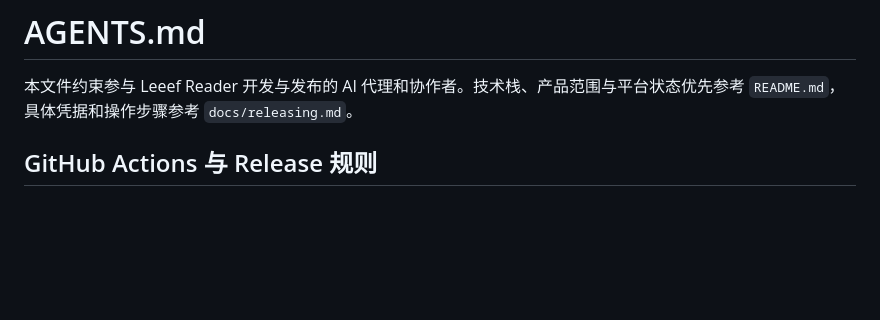
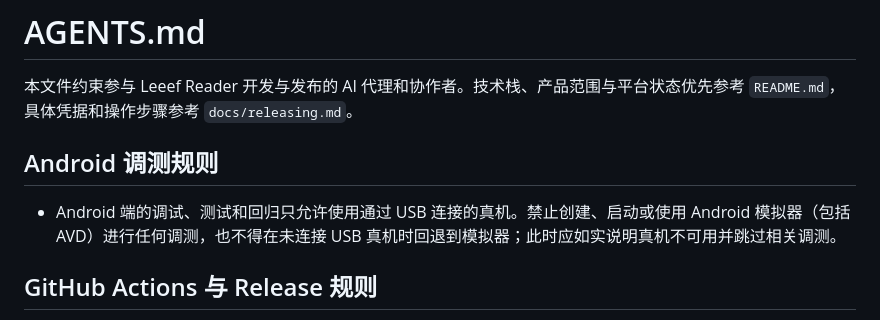
Before and after one commit to tianma-if/leeef-reader, a Markdown page: AGENTS.md, the part around the change. GitHub-like rendering; blank space fills up the shorter version.

Commit message:
docs: require USB devices for Android testing

```diff
--- a/AGENTS.md
+++ b/AGENTS.md
@@ -1,6 +1,10 @@
 # AGENTS.md
 
 本文件约束参与 Leeef Reader 开发与发布的 AI 代理和协作者。技术栈、产品范围与平台状态优先参考 `README.md`，具体凭据和操作步骤参考 `docs/releasing.md`。
+
+## Android 调测规则
+
+- Android 端的调试、测试和回归只允许使用通过 USB 连接的真机。禁止创建、启动或使用 Android 模拟器（包括 AVD）进行任何调测，也不得在未连接 USB 真机时回退到模拟器；此时应如实说明真机不可用并跳过相关调测。
 
 ## GitHub Actions 与 Release 规则
 
```
